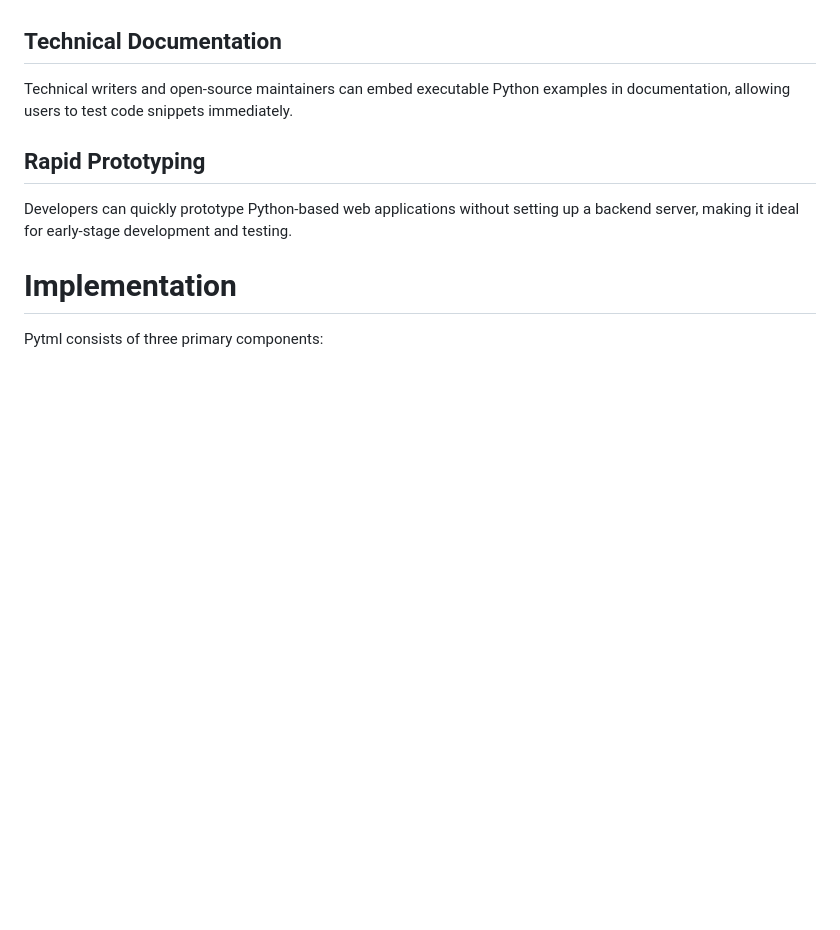
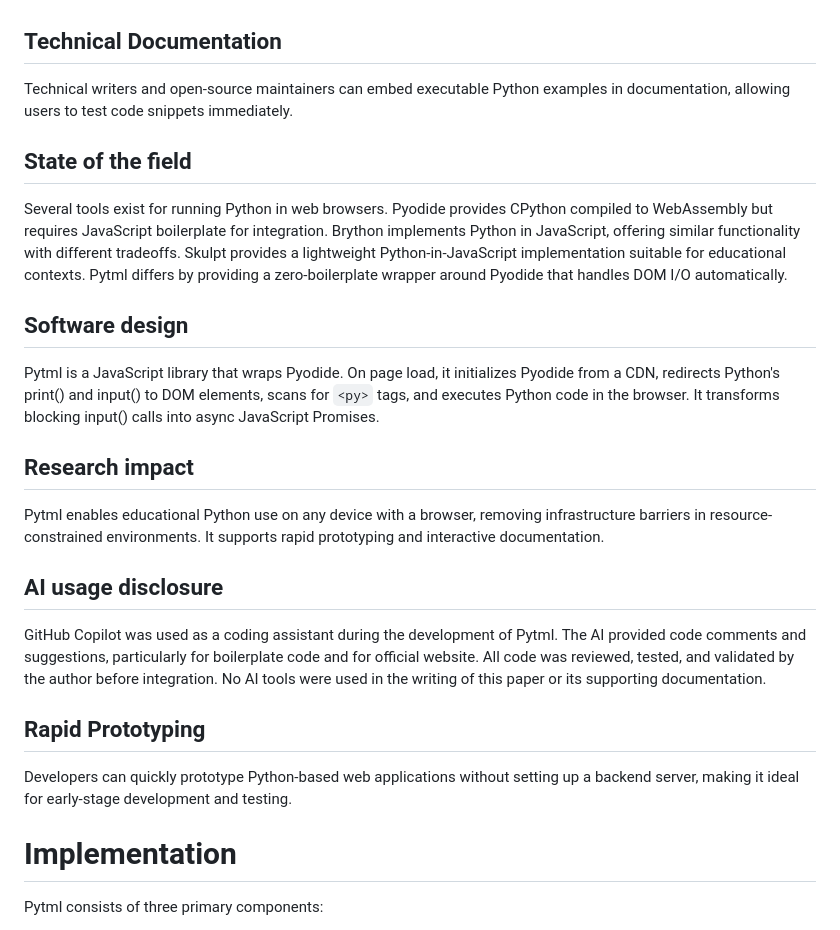
Before and after one commit to NodeX-AR/Pytml, a Markdown page: paper.md, the part around the change. GitHub-like rendering; blank space fills up the shorter version.

```diff
--- a/paper.md
+++ b/paper.md
@@ -40,6 +40,22 @@ Pytml enables interactive coding exercises for Python education. Students can ex
 ## Technical Documentation
 Technical writers and open-source maintainers can embed executable Python examples in documentation, allowing users to test code snippets immediately.
 
+## State of the field
+
+Several tools exist for running Python in web browsers. Pyodide provides CPython compiled to WebAssembly but requires JavaScript boilerplate for integration. Brython implements Python in JavaScript, offering similar functionality with different tradeoffs. Skulpt provides a lightweight Python-in-JavaScript implementation suitable for educational contexts. Pytml differs by providing a zero-boilerplate wrapper around Pyodide that handles DOM I/O automatically.
+
+## Software design
+
+Pytml is a JavaScript library that wraps Pyodide. On page load, it initializes Pyodide from a CDN, redirects Python's print() and input() to DOM elements, scans for `<py>` tags, and executes Python code in the browser. It transforms blocking input() calls into async JavaScript Promises.
+
+## Research impact
+
+Pytml enables educational Python use on any device with a browser, removing infrastructure barriers in resource-constrained environments. It supports rapid prototyping and interactive documentation.
+
+## AI usage disclosure
+
+GitHub Copilot was used as a coding assistant during the development of Pytml. The AI provided code comments and suggestions, particularly for boilerplate code and for official website. All code was reviewed, tested, and validated by the author before integration. No AI tools were used in the writing of this paper or its supporting documentation.
+
 ## Rapid Prototyping
 Developers can quickly prototype Python-based web applications without setting up a backend server, making it ideal for early-stage development and testing.
 
```
